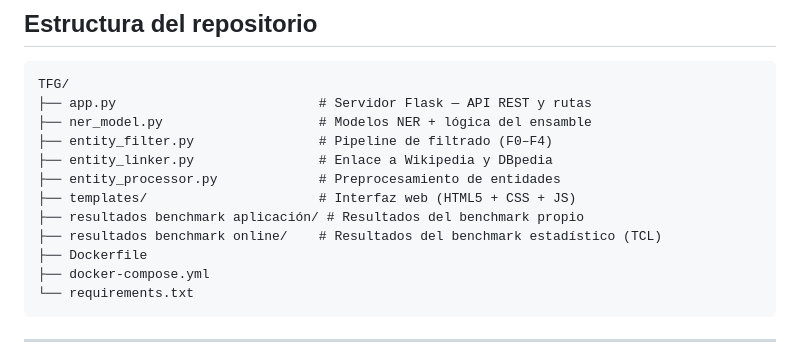
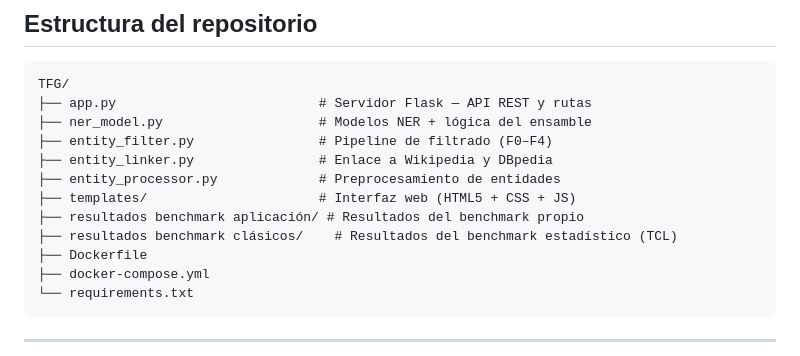
Before and after one commit to davidgarciaprieto/TFG, a Markdown page: README.md, the part around the change. Drawn GitHub-style.

```diff
--- a/README.md
+++ b/README.md
@@ -40,7 +40,7 @@ TFG/
 ├── entity_processor.py             # Preprocesamiento de entidades
 ├── templates/                      # Interfaz web (HTML5 + CSS + JS)
 ├── resultados benchmark aplicación/ # Resultados del benchmark propio
-├── resultados benchmark online/    # Resultados del benchmark estadístico (TCL)
+├── resultados benchmark clásicos/    # Resultados del benchmark estadístico (TCL)
 ├── Dockerfile
 ├── docker-compose.yml
 └── requirements.txt
```
